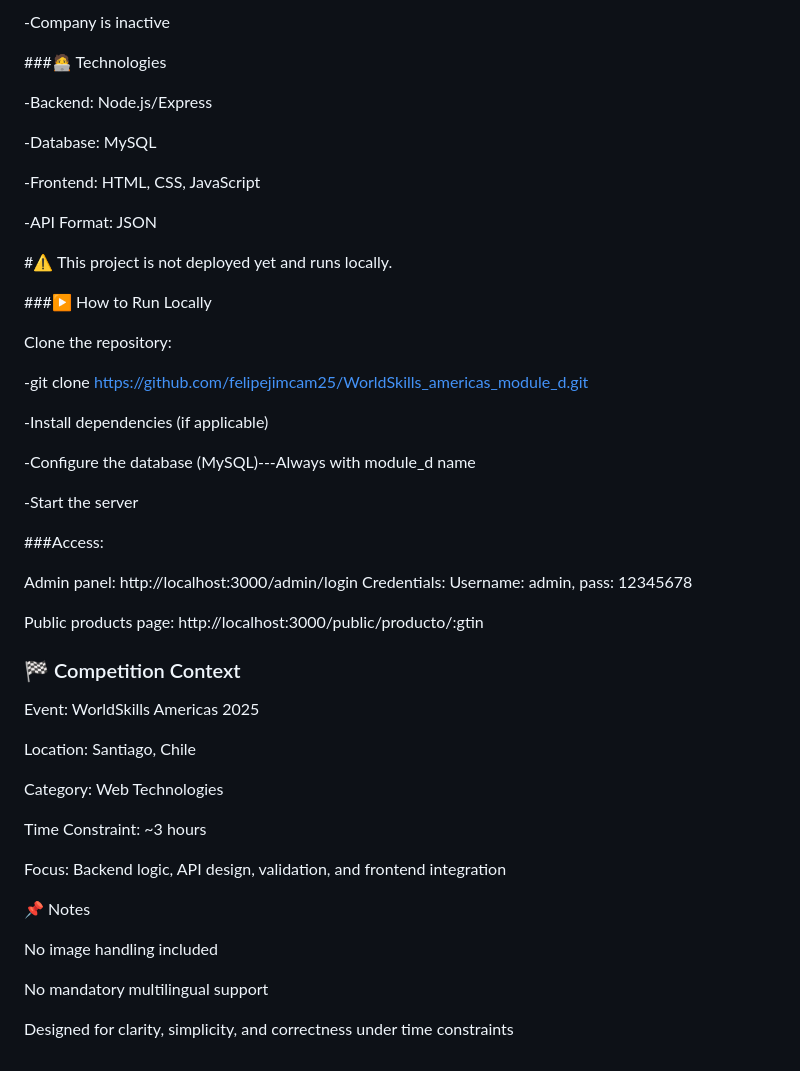
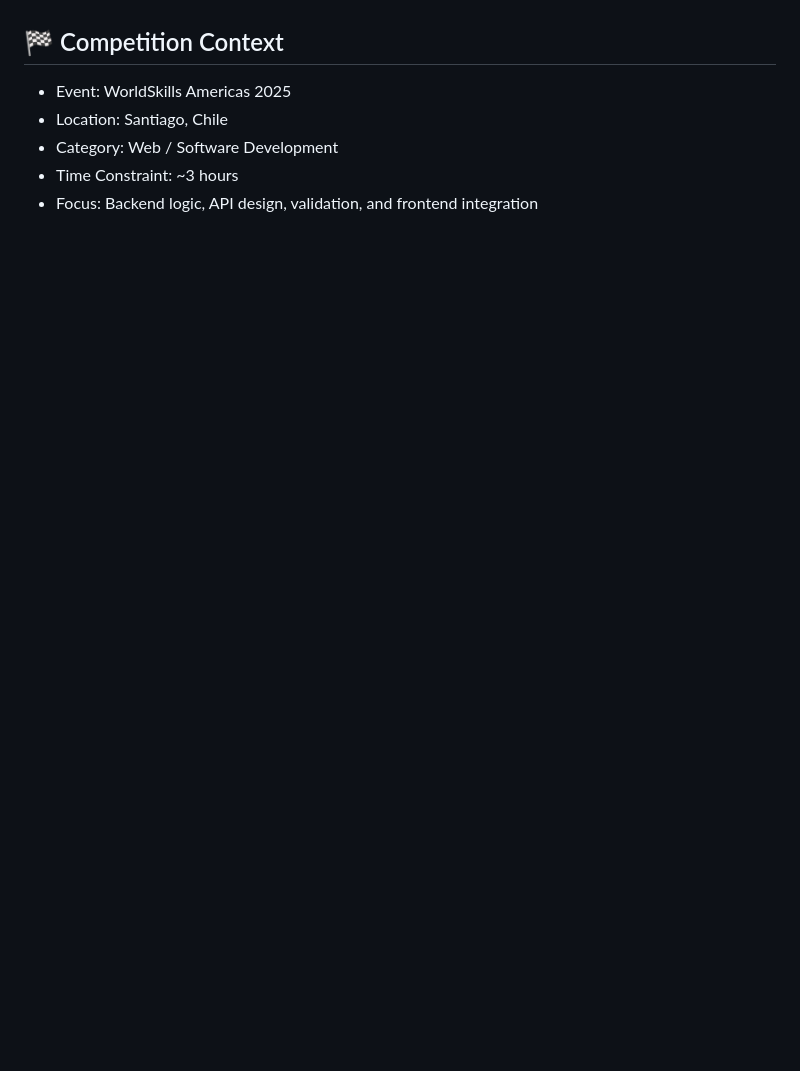
Before and after one commit to felipejimcam25/WorldSkills_americas_module_d, a Markdown page: README.md, the part around one of its changes. Drawn GitHub-style; blank space fills up the shorter version.

```diff
--- a/README.md
+++ b/README.md
@@ -135,53 +132,6 @@ DELETE	/api/admin/products/:gtin	Delete product (only if hidden)
--Company is inactive
-
-###🧑‍💻 Technologies
-
--Backend: Node.js/Express
-
--Database: MySQL
-
--Frontend: HTML, CSS, JavaScript
-
--API Format: JSON
-
-#⚠️ This project is not deployed yet and runs locally.
-
-###▶️ How to Run Locally
-
-Clone the repository:
-
--git clone https://github.com/felipejimcam25/WorldSkills_americas_module_d.git
-
-
--Install dependencies (if applicable)
-
--Configure the database (MySQL)---Always with module_d name
-
--Start the server
-
-###Access:
-
-Admin panel: http://localhost:3000/admin/login
-Credentials: Username: admin, pass: 12345678
-
-Public products page: http://localhost:3000/public/producto/:gtin
-
-### 🏁 Competition Context
-
-Event: WorldSkills Americas 2025
-
-Location: Santiago, Chile
-
-Category: Web Technologies
-
-Time Constraint: ~3 hours
-
-Focus: Backend logic, API design, validation, and frontend integration
-
-📌 Notes
-
-No image handling included
-
-No mandatory multilingual support
-
-Designed for clarity, simplicity, and correctness under time constraints
+## 🏁 Competition Context
+- Event: WorldSkills Americas 2025
+- Location: Santiago, Chile
+- Category: Web / Software Development
+- Time Constraint: ~3 hours
+- Focus: Backend logic, API design, validation, and frontend integration
```
Also changed, not shown: other parts of README.md (+101 -104 lines).
